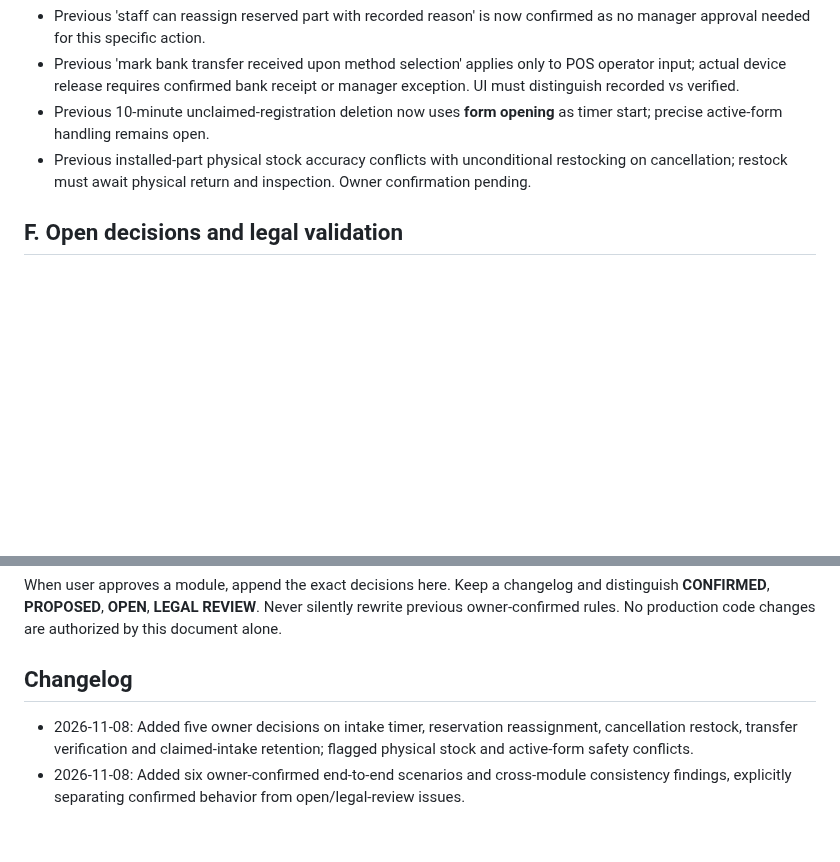
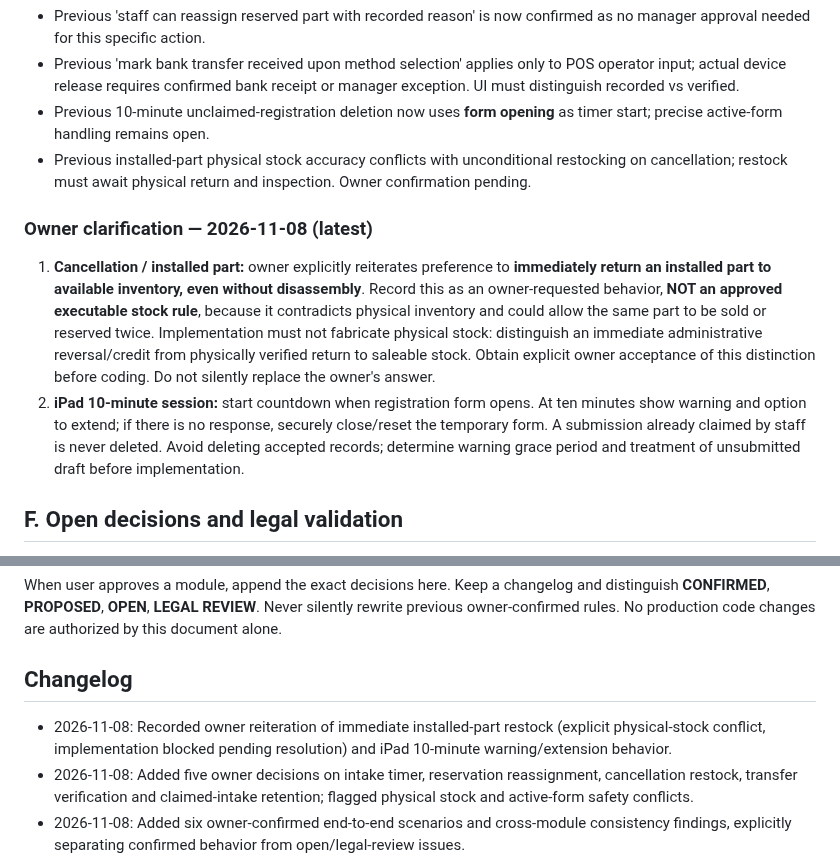
Before and after one commit to cma58/RepairFlow, a Markdown page: docs/PHIXAR-MASTER-FUNCTIONAL-VISION.md, 2 parts joined by grey strips. Drawn GitHub-style; blank space fills up the shorter version.

Commit message:
docs: record final owner clarifications and inventory conflict

```diff
--- a/docs/PHIXAR-MASTER-FUNCTIONAL-VISION.md
+++ b/docs/PHIXAR-MASTER-FUNCTIONAL-VISION.md
@@ -187,6 +187,10 @@ These are questions, not approved implementation requirements.
 - Previous 10-minute unclaimed-registration deletion now uses **form opening** as timer start; precise active-form handling remains open.
 - Previous installed-part physical stock accuracy conflicts with unconditional restocking on cancellation; restock must await physical return and inspection. Owner confirmation pending.
 
+### Owner clarification — 2026-11-08 (latest)
+1. **Cancellation / installed part:** owner explicitly reiterates preference to **immediately return an installed part to available inventory, even without disassembly**. Record this as an owner-requested behavior, **NOT an approved executable stock rule**, because it contradicts physical inventory and could allow the same part to be sold or reserved twice. Implementation must not fabricate physical stock: distinguish an immediate administrative reversal/credit from physically verified return to saleable stock. Obtain explicit owner acceptance of this distinction before coding. Do not silently replace the owner's answer.
+2. **iPad 10-minute session:** start countdown when registration form opens. At ten minutes show warning and option to extend; if there is no response, securely close/reset the temporary form. A submission already claimed by staff is never deleted. Avoid deleting accepted records; determine warning grace period and treatment of unsubmitted draft before implementation.
+
 ## F. Open decisions and legal validation
 - Diagnostic fee and exceptions; exact status workflow and notification channel.
 - Belgian invoicing and VAT including second-hand margin regime; consumer warranty/second-hand legal minimum; GDPR identity retention; permissions.
@@ -198,6 +202,7 @@ These are questions, not approved implementation requirements.
 When user approves a module, append the exact decisions here. Keep a changelog and distinguish **CONFIRMED**, **PROPOSED**, **OPEN**, **LEGAL REVIEW**. Never silently rewrite previous owner-confirmed rules. No production code changes are authorized by this document alone.
 
 ## Changelog
+- 2026-11-08: Recorded owner reiteration of immediate installed-part restock (explicit physical-stock conflict, implementation blocked pending resolution) and iPad 10-minute warning/extension behavior.
 - 2026-11-08: Added five owner decisions on intake timer, reservation reassignment, cancellation restock, transfer verification and claimed-intake retention; flagged physical stock and active-form safety conflicts.
 - 2026-11-08: Added six owner-confirmed end-to-end scenarios and cross-module consistency findings, explicitly separating confirmed behavior from open/legal-review issues.
 - 2026-11-07: Added 12 owner-confirmed POS/payment decisions and explicit reconciliation safeguards for immediately marked-as-received payments.
```
